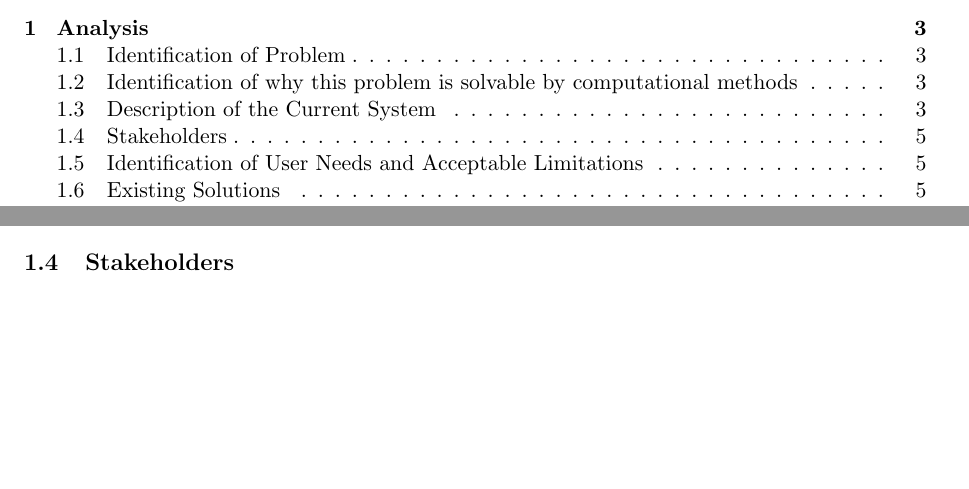
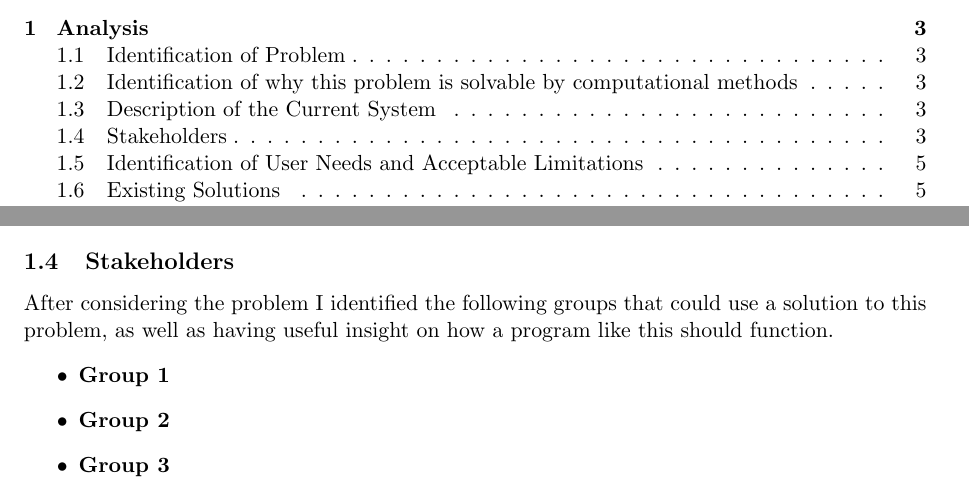
Before and after one commit to nathan-tat/cs_nea_2025, a LaTeX document (latex/main.tex): two parts of pages 2 and 6 of 6 before the commit and two parts of pages 2 and 4 of 6 after it, joined at a grey line, cut so that both start at the same text, the shorter picture padded with empty space. Compiled offline with pdfLaTeX.

Commit message:
Started stakeholders paragraph

```diff
--- a/latex/main.tex
+++ b/latex/main.tex
@@ -56,8 +56,13 @@
         \subsection{Description of the Current System}
             Without using computer simulations, the usual process is to produce a handful of equations by hand that would model the attributes (usually the path taken in 3D) of an object. This has the benefit of giving exact values and equations that are very useful when trying to understand the underlying reasons for an event happening. For example when considering a pendulum, it is clear from the equation $$ T = 2 \pi \sqrt{\frac{L}{g}} $$ that the period of the pendulum $T$ does not depend on the mass of the object doing the swinging. However, when running computer simulations, such relationships may not be as obvious, and as computers aren't able to analytically solve problems (i.e. through the use of rigorous mathematics), this is a drawback that I have to consider.
 
-
         \subsection{Stakeholders}
+            After considering the problem I identified the following groups that could use a solution to this problem, as well as having useful insight on how a program like this should function.
+            \begin{itemize}
+                \item \textbf{Group 1}
+                \item \textbf{Group 2}
+                \item \textbf{Group 3}
+            \end{itemize}
         \subsection{Identification of User Needs and Acceptable Limitations}
         \subsection{Existing Solutions}
         \subsection{Success Criteria of the Proposed System}
```
Also changed, not shown: latex/main.pdf, 5 other files.
